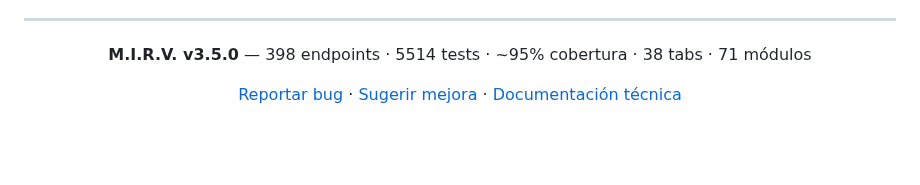
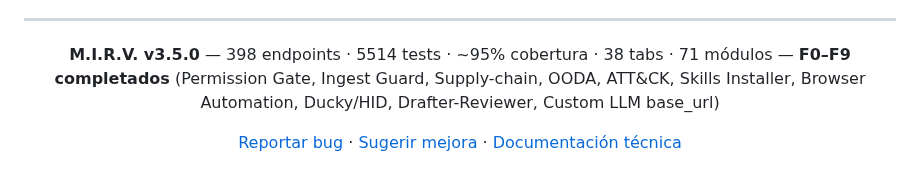
Before and after one commit to SenorJA/dashboard-ctf, a Markdown page: README.md, the part around the change. Rendered like a GitHub page; blank space fills up the shorter version.

```diff
--- a/README.md
+++ b/README.md
@@ -424,7 +424,7 @@ M.I.R.V. está diseñado para:
 
 <div align="center">
 
-**M.I.R.V. v3.5.0** — 398 endpoints · 5514 tests · ~95% cobertura · 38 tabs · 71 módulos
+**M.I.R.V. v3.5.0** — 398 endpoints · 5514 tests · ~95% cobertura · 38 tabs · 71 módulos — **F0–F9 completados** (Permission Gate, Ingest Guard, Supply-chain, OODA, ATT&CK, Skills Installer, Browser Automation, Ducky/HID, Drafter-Reviewer, Custom LLM base_url)
 
 [Reportar bug](https://github.com/SenorJA/dashboard-ctf/issues) · [Sugerir mejora](https://github.com/SenorJA/dashboard-ctf/issues) · [Documentación técnica](AGENTS.md)
 
```
Also changed, not shown: CHANGELOG.md (+4 -0 lines), TOMORROW.md (+3 -1 lines).
